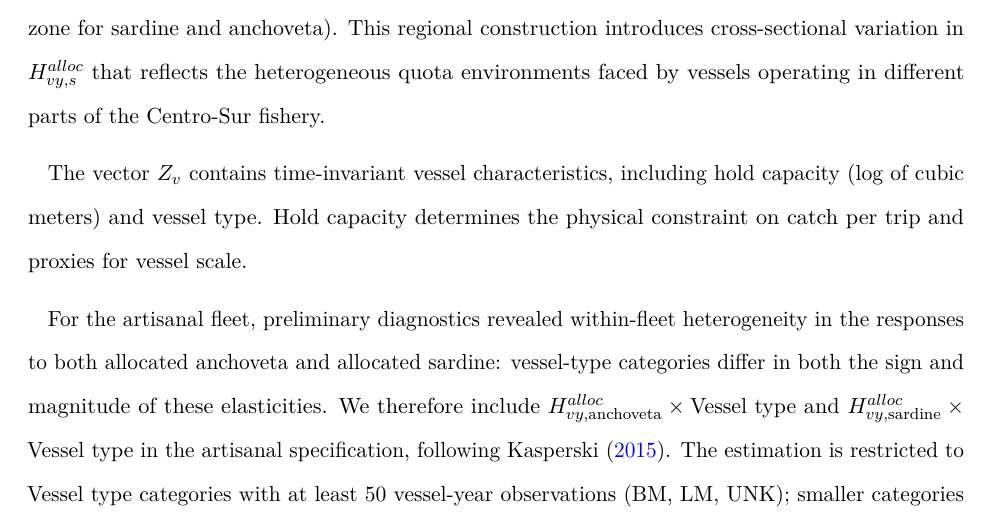
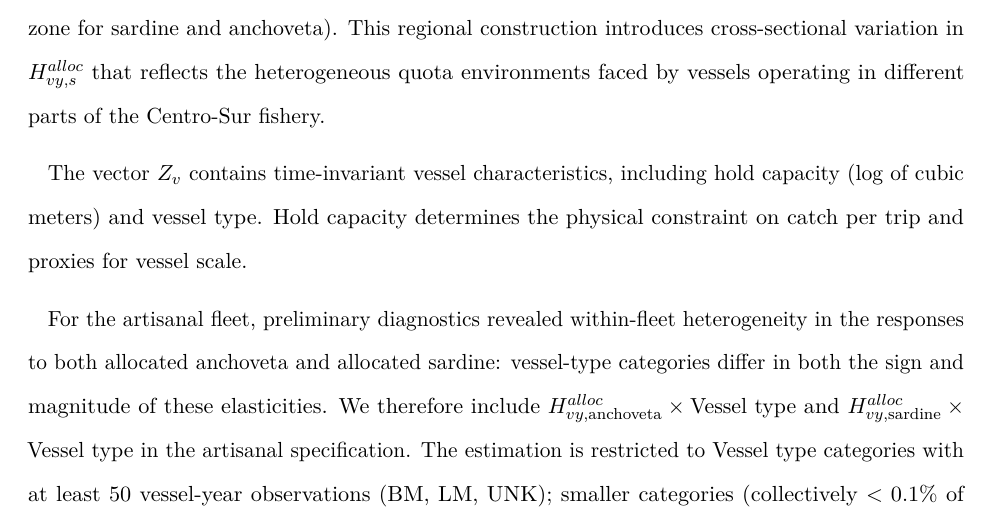
Before and after one commit to fquezadae/Impact-of-Environmental-Variability-on-Harvest, a LaTeX paper (paper1/paper1_climate_projections.tex): part of page 12 of 35, cut so that both start at the same text. Compiled offline with pdfLaTeX.

Commit message:
Methods §3.3.2: separate empirical details from spec justification; remove erroneous Kasperski attribution for Vessel type interactions

```diff
--- a/paper1/paper1_climate_projections.tex
+++ b/paper1/paper1_climate_projections.tex
@@ -311,7 +311,7 @@ Each vessel is assigned to its administrative region based on its modal departur
 
 The vector \(Z_v\) contains time-invariant vessel characteristics, including hold capacity (log of cubic meters) and vessel type. Hold capacity determines the physical constraint on catch per trip and proxies for vessel scale.
 
-For the artisanal fleet, preliminary diagnostics revealed within-fleet heterogeneity in the responses to both allocated anchoveta and allocated sardine: vessel-type categories differ in both the sign and magnitude of these elasticities. We therefore include \(H^{alloc}_{vy,\text{anchoveta}} \times \text{Vessel type}\) and \(H^{alloc}_{vy,\text{sardine}} \times \text{Vessel type}\) in the artisanal specification, following Kasperski (\citeproc{ref-Kasperski2015-jm}{2015}). The estimation is restricted to Vessel type categories with at least \(50\) vessel-year observations (BM, LM, UNK); smaller categories (collectively \(<0.1\%\) of artisanal effort) are excluded from the fit. The jack mackerel quota does not display this within-fleet heterogeneity.
+For the artisanal fleet, preliminary diagnostics revealed within-fleet heterogeneity in the responses to both allocated anchoveta and allocated sardine: vessel-type categories differ in both the sign and magnitude of these elasticities. We therefore include \(H^{alloc}_{vy,\text{anchoveta}} \times \text{Vessel type}\) and \(H^{alloc}_{vy,\text{sardine}} \times \text{Vessel type}\) in the artisanal specification. The estimation is restricted to Vessel type categories with at least \(50\) vessel-year observations (BM, LM, UNK); smaller categories (collectively \(<0.1\%\) of artisanal effort) are excluded from the fit. The jack mackerel quota does not display this within-fleet heterogeneity.
 
 The vector \(O_{vy}\) captures operating and regulatory constraints that vary across both vessels and years. Unlike the environmental variables in the stock dynamics model, which reflect biological productivity (SST, chlorophyll-a), the variables in the trip equation capture conditions that affect the \emph{feasibility} of fishing operations. Two vessel--year variables are constructed using each vessel's center of gravity (COG)---the catch-weighted centroid of its haul locations over the sample period. First, the number of bad-weather days is computed as the count of days per year in which the maximum daily wind speed exceeds 8 m/s at the environmental grid point (\(0.125° \approx 14\)\textasciitilde km resolution) nearest to the vessel's COG.\footnote{The wind threshold of 8 m/s corresponds approximately to Beaufort scale 5, at which purse-seine operations become difficult for artisanal vessels. We selected this threshold via AIC comparison across 8, 10, and 12 m/s cut-offs on the trip-equation fit.} Second, the number of days closed for biological closures (\textit{vedas}) is assigned based on the regulatory zone corresponding to the vessel's COG latitude. In the Centro-Sur region, sardine and anchoveta face seasonal closures for reproduction (August--October in Valparaíso--Biobío; July--October in Araucanía--Los Lagos) and recruitment (January--February in all regions), yielding 151 and 182 closed days per year, respectively. Jack mackerel has no biological closures.
 
```
Also changed, not shown: paper1/paper1_climate_projections.pdf, 1 other file.
